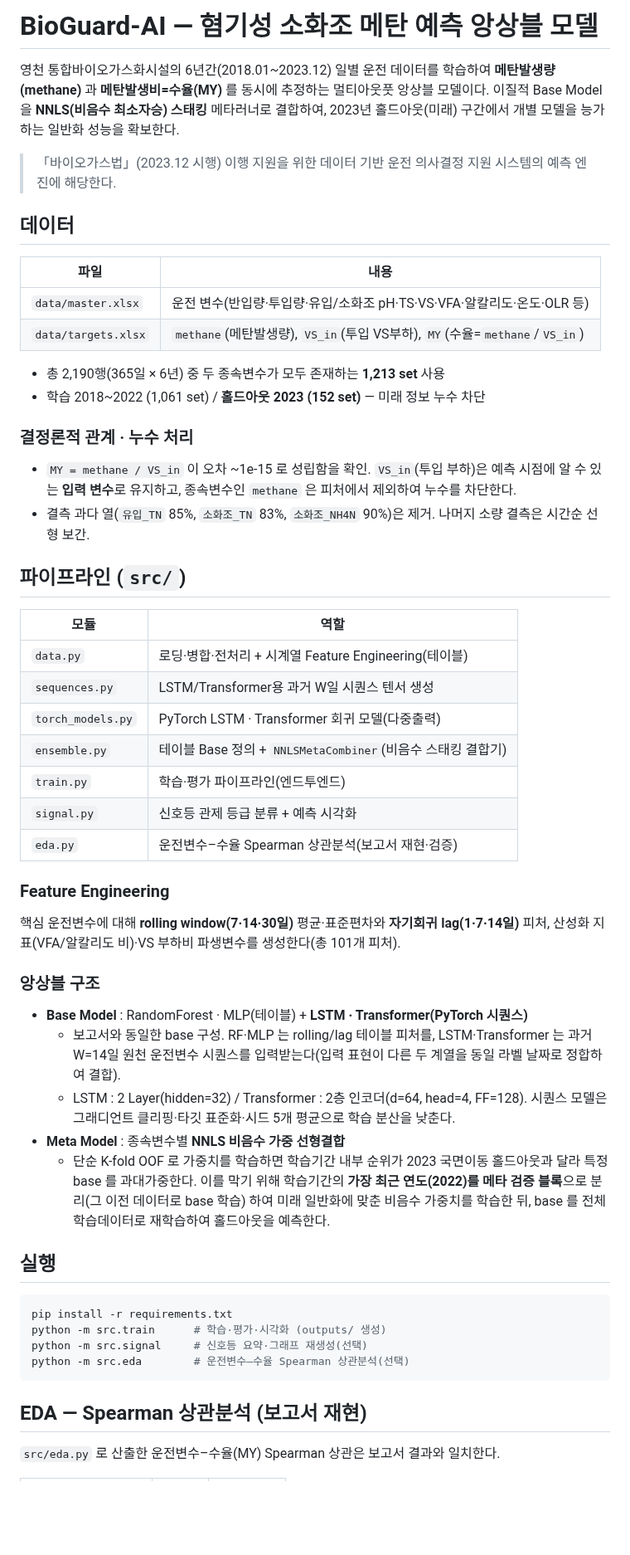
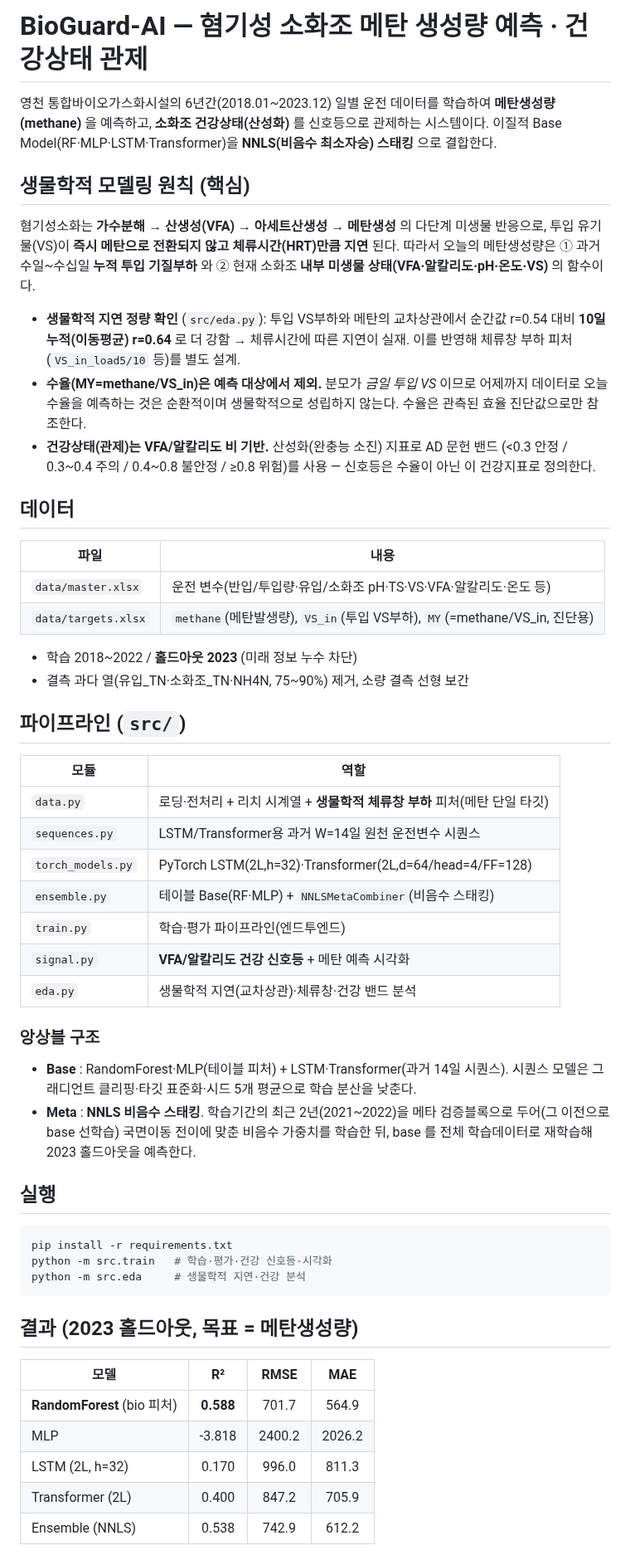
Before and after one commit to my02021327-cell/-, a Markdown page: README.md, the part around one of its changes. Shown at 83% size. Rendered like a GitHub page; blank space fills up the shorter version.

````diff
--- a/README.md
+++ b/README.md
@@ -1,71 +1,71 @@
-# BioGuard-AI — 혐기성 소화조 메탄 예측 앙상블 모델
+# BioGuard-AI — 혐기성 소화조 메탄 생성량 예측 · 건강상태 관제
 
 영천 통합바이오가스화시설의 6년간(2018.01~2023.12) 일별 운전 데이터를 학습하여
-**메탄발생량(methane)** 과 **메탄발생비=수율(MY)** 를 동시에 추정하는 멀티아웃풋
-앙상블 모델이다. 이질적 Base Model 을 **NNLS(비음수 최소자승) 스태킹** 메타러너로
-결합하여, 2023년 홀드아웃(미래) 구간에서 개별 모델을 능가하는 일반화 성능을 확보한다.
+**메탄생성량(methane)** 을 예측하고, **소화조 건강상태(산성화)** 를 신호등으로 관제하는
+시스템이다. 이질적 Base Model(RF·MLP·LSTM·Transformer)을 **NNLS(비음수 최소자승)
+스태킹** 으로 결합한다.
 
-> 「바이오가스법」(2023.12 시행) 이행 지원을 위한 데이터 기반 운전 의사결정 지원
-> 시스템의 예측 엔진에 해당한다.
+## 생물학적 모델링 원칙 (핵심)
+
+혐기성소화는 **가수분해 → 산생성(VFA) → 아세트산생성 → 메탄생성** 의 다단계 미생물
+반응으로, 투입 유기물(VS)이 **즉시 메탄으로 전환되지 않고 체류시간(HRT)만큼 지연** 된다.
+따라서 오늘의 메탄생성량은 ① 과거 수일~수십일 **누적 투입 기질부하** 와 ② 현재 소화조
+**내부 미생물 상태(VFA·알칼리도·pH·온도·VS)** 의 함수이다.
+
+- **생물학적 지연 정량 확인** (`src/eda.py`): 투입 VS부하와 메탄의 교차상관에서 순간값
+  r=0.54 대비 **10일 누적(이동평균) r=0.64** 로 더 강함 → 체류시간에 따른 지연이 실재.
+  이를 반영해 체류창 부하 피처(`VS_in_load5/10` 등)를 별도 설계.
+- **수율(MY=methane/VS_in)은 예측 대상에서 제외.** 분모가 *금일 투입 VS* 이므로
+  어제까지 데이터로 오늘 수율을 예측하는 것은 순환적이며 생물학적으로 성립하지 않는다.
+  수율은 관측된 효율 진단값으로만 참조한다.
+- **건강상태(관제)는 VFA/알칼리도 비 기반.** 산성화(완충능 소진) 지표로 AD 문헌 밴드
+  (<0.3 안정 / 0.3~0.4 주의 / 0.4~0.8 불안정 / ≥0.8 위험)를 사용 — 신호등은 수율이
+  아닌 이 건강지표로 정의한다.
 
 ## 데이터
 
 | 파일 | 내용 |
 |------|------|
-| `data/master.xlsx` | 운전 변수(반입량·투입량·유입/소화조 pH·TS·VS·VFA·알칼리도·온도·OLR 등) |
-| `data/targets.xlsx` | `methane`(메탄발생량), `VS_in`(투입 VS부하), `MY`(수율=`methane`/`VS_in`) |
+| `data/master.xlsx` | 운전 변수(반입/투입량·유입/소화조 pH·TS·VS·VFA·알칼리도·온도 등) |
+| `data/targets.xlsx` | `methane`(메탄발생량), `VS_in`(투입 VS부하), `MY`(=methane/VS_in, 진단용) |
 
-- 총 2,190행(365일 × 6년) 중 두 종속변수가 모두 존재하는 **1,213 set** 사용
-- 학습 2018~2022 (1,061 set) / **홀드아웃 2023 (152 set)** — 미래 정보 누수 차단
-
-### 결정론적 관계 · 누수 처리
-- `MY = methane / VS_in` 이 오차 ~1e-15 로 성립함을 확인.
-  `VS_in`(투입 부하)은 예측 시점에 알 수 있는 **입력 변수**로 유지하고,
-  종속변수인 `methane` 은 피처에서 제외하여 누수를 차단한다.
-- 결측 과다 열(`유입_TN` 85%, `소화조_TN` 83%, `소화조_NH4N` 90%)은 제거.
-  나머지 소량 결측은 시간순 선형 보간.
+- 학습 2018~2022 / **홀드아웃 2023** (미래 정보 누수 차단)
+- 결측 과다 열(유입_TN·소화조_TN·NH4N, 75~90%) 제거, 소량 결측 선형 보간
 
 ## 파이프라인 (`src/`)
 
 | 모듈 | 역할 |
 |------|------|
-| `data.py` | 로딩·병합·전처리 + 시계열 Feature Engineering(테이블) |
-| `sequences.py` | LSTM/Transformer용 과거 W일 시퀀스 텐서 생성 |
-| `torch_models.py` | PyTorch LSTM · Transformer 회귀 모델(다중출력) |
-| `ensemble.py` | 테이블 Base 정의 + `NNLSMetaCombiner`(비음수 스태킹 결합기) |
+| `data.py` | 로딩·전처리 + 리치 시계열 + **생물학적 체류창 부하** 피처(메탄 단일 타깃) |
+| `sequences.py` | LSTM/Transformer용 과거 W=14일 원천 운전변수 시퀀스 |
+| `torch_models.py` | PyTorch LSTM(2L,h=32)·Transformer(2L,d=64/head=4/FF=128) |
+| `ensemble.py` | 테이블 Base(RF·MLP) + `NNLSMetaCombiner`(비음수 스태킹) |
 | `train.py` | 학습·평가 파이프라인(엔드투엔드) |
-| `signal.py` | 신호등 관제 등급 분류 + 예측 시각화 |
-| `eda.py` | 운전변수–수율 Spearman 상관분석(보고서 재현·검증) |
-
-### Feature Engineering
-핵심 운전변수에 대해 **rolling window(7·14·30일)** 평균·표준편차와
-**자기회귀 lag(1·7·14일)** 피처, 산성화 지표(VFA/알칼리도 비)·VS 부하비 파생변수를
-생성한다(총 101개 피처).
+| `signal.py` | **VFA/알칼리도 건강 신호등** + 메탄 예측 시각화 |
+| `eda.py` | 생물학적 지연(교차상관)·체류창·건강 밴드 분석 |
 
 ### 앙상블 구조
-- **Base Model** : RandomForest · MLP(테이블) + **LSTM · Transformer(PyTorch 시퀀스)**
-  - 보고서와 동일한 base 구성. RF·MLP 는 rolling/lag 테이블 피처를, LSTM·Transformer 는
-    과거 W=14일 원천 운전변수 시퀀스를 입력받는다(입력 표현이 다른 두 계열을 동일
-    라벨 날짜로 정합하여 결합).
-  - LSTM : 2 Layer(hidden=32) / Transformer : 2층 인코더(d=64, head=4, FF=128).
-    시퀀스 모델은 그래디언트 클리핑·타깃 표준화·시드 5개 평균으로 학습 분산을 낮춘다.
-- **Meta Model** : 종속변수별 **NNLS 비음수 가중 선형결합**
-  - 단순 K-fold OOF 로 가중치를 학습하면 학습기간 내부 순위가 2023 국면이동
-    홀드아웃과 달라 특정 base 를 과대가중한다. 이를 막기 위해 학습기간의
-    **가장 최근 연도(2022)를 메타 검증 블록**으로 분리(그 이전 데이터로 base 학습)
-    하여 미래 일반화에 맞춘 비음수 가중치를 학습한 뒤, base 를 전체 학습데이터로
-    재학습하여 홀드아웃을 예측한다.
+- **Base** : RandomForest·MLP(테이블 피처) + LSTM·Transformer(과거 14일 시퀀스).
+  시퀀스 모델은 그래디언트 클리핑·타깃 표준화·시드 5개 평균으로 학습 분산을 낮춘다.
+- **Meta** : **NNLS 비음수 스태킹**. 학습기간의 최근 2년(2021~2022)을 메타 검증블록으로
+  두어(그 이전으로 base 선학습) 국면이동 전이에 맞춘 비음수 가중치를 학습한 뒤, base 를
+  전체 학습데이터로 재학습해 2023 홀드아웃을 예측한다.
 
 ## 실행
 
 ```bash
 pip install -r requirements.txt
-python -m src.train      # 학습·평가·시각화 (outputs/ 생성)
-python -m src.signal     # 신호등 요약·그래프 재생성(선택)
-python -m src.eda        # 운전변수–수율 Spearman 상관분석(선택)
+python -m src.train   # 학습·평가·건강 신호등·시각화
+python -m src.eda     # 생물학적 지연·건강 분석
 ```
 
-## EDA — Spearman 상관분석 (보고서 재현)
+## 결과 (2023 홀드아웃, 목표 = 메탄생성량)
 
-`src/eda.py` 로 산출한 운전변수–수율(MY) Spearman 상관은 보고서 결과와 일치한다.
+| 모델 | R² | RMSE | MAE |
+|------|:---:|:---:|:---:|
+| **RandomForest** (bio 피처) | **0.588** | 701.7 | 564.9 |
+| MLP | -3.818 | 2400.2 | 2026.2 |
+| LSTM (2L, h=32) | 0.170 | 996.0 | 811.3 |
+| Transformer (2L) | 0.400 | 847.2 | 705.9 |
+| Ensemble (NNLS) | 0.538 | 742.9 | 612.2 |
 
````
Also changed, not shown: other parts of README.md (+16 -42 lines), outputs/correlation_MY.png (deleted), outputs/eda_biology.png (added), outputs/predictions_2023.png, 12 other files.
